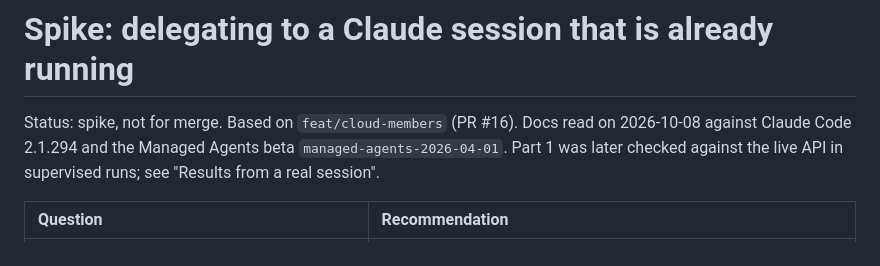
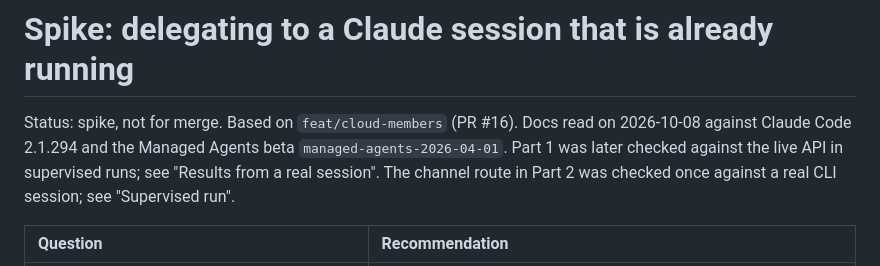
Before and after one commit to bmcreations/agent-team, a Markdown page: docs/spikes/live-sessions.md, the part around the change. Drawn GitHub-style.

Commit message:
docs(spike): note the channel run in the summary

```diff
--- a/docs/spikes/live-sessions.md
+++ b/docs/spikes/live-sessions.md
@@ -3,7 +3,8 @@
 Status: spike, not for merge. Based on `feat/cloud-members` (PR #16). Docs read on
 2026-10-08 against Claude Code 2.1.294 and the Managed Agents beta
 `managed-agents-2026-04-01`. Part 1 was later checked against the live API in
-supervised runs; see "Results from a real session".
+supervised runs; see "Results from a real session". The channel route in Part 2
+was checked once against a real CLI session; see "Supervised run".
 
 | Question | Recommendation |
 | :- | :- |
```
